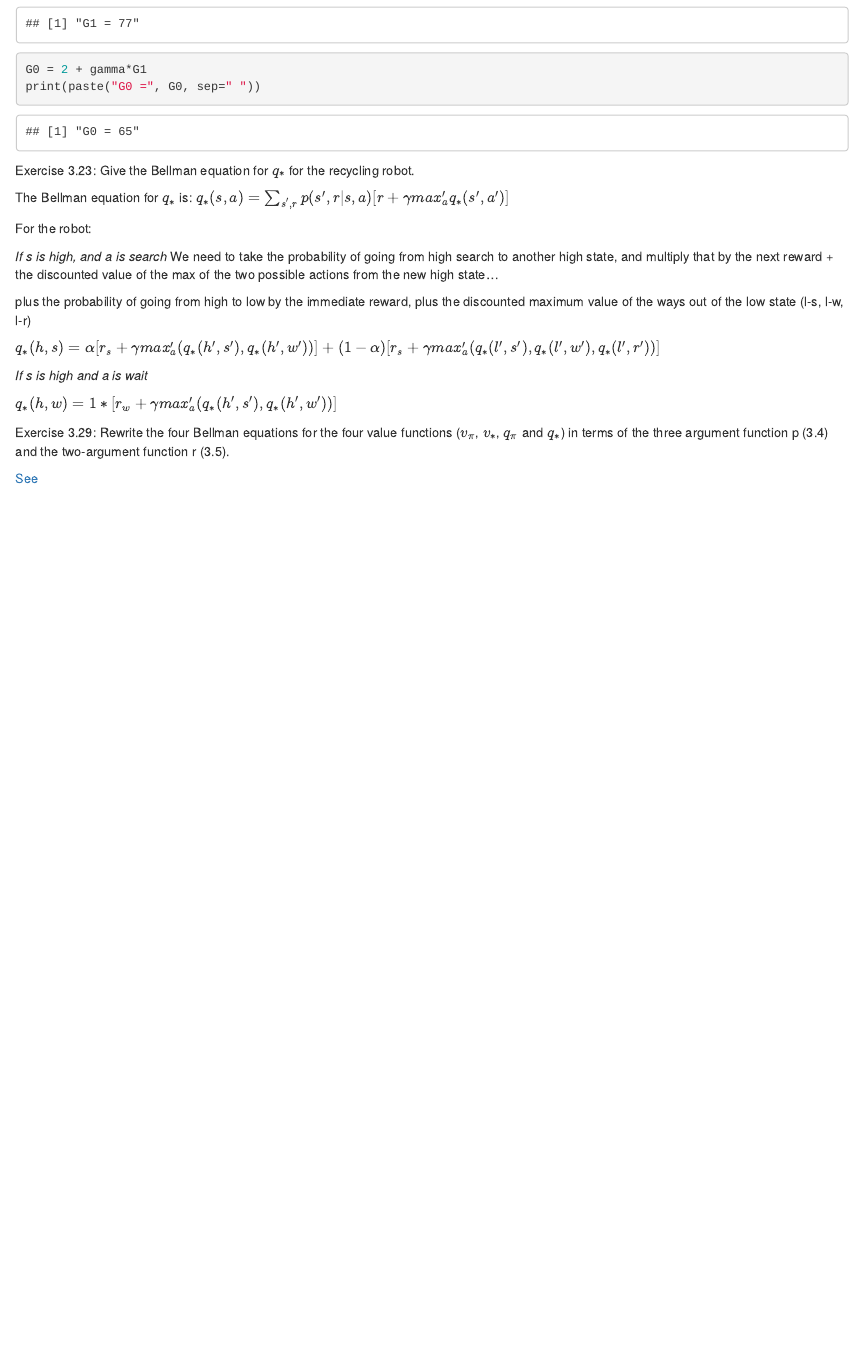
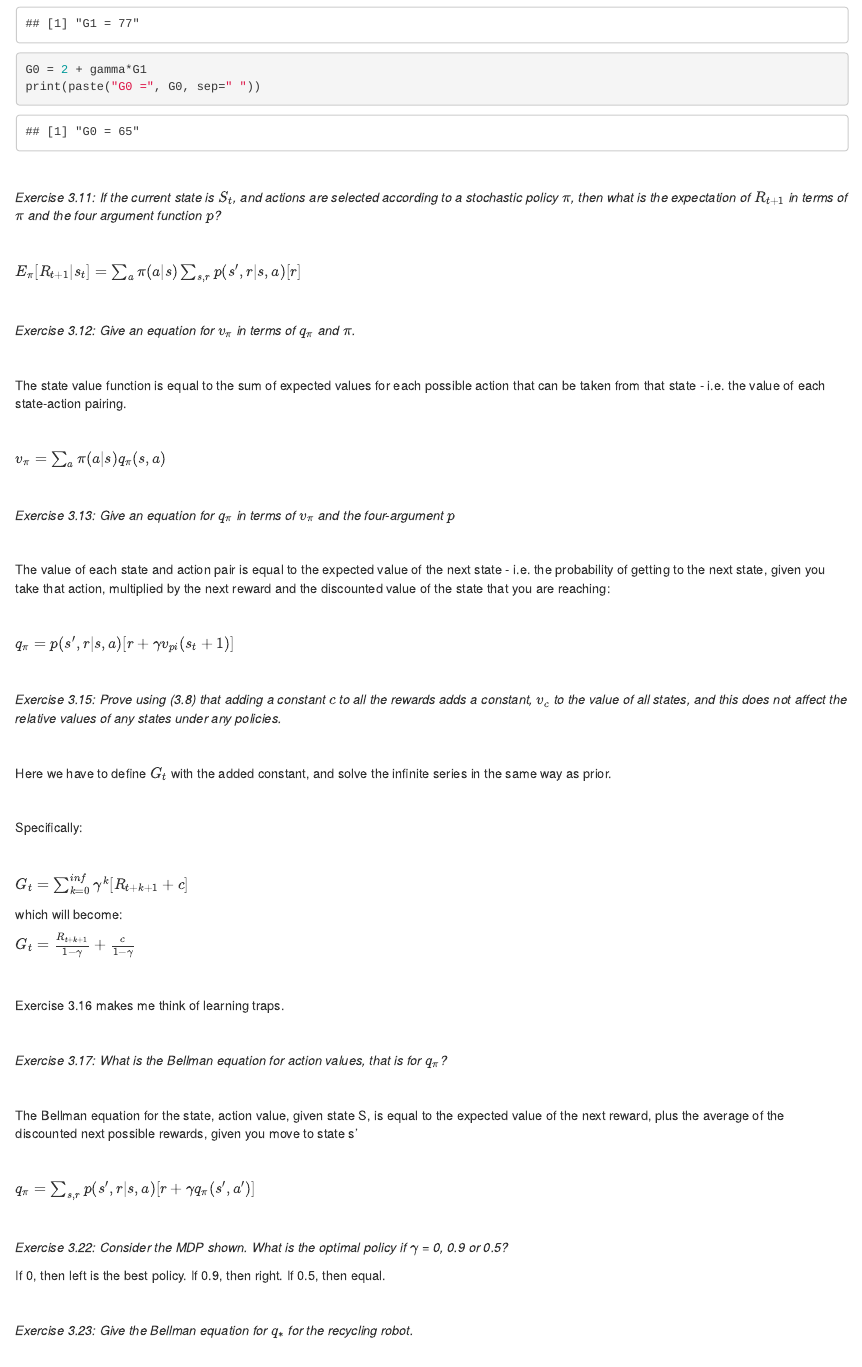
Before and after one commit to kel-github/sutton-and-barto-intro-2-RL, an R Markdown document (chapter-3.Rmd): the page in a window 1100 px wide, from 1000 px down. Rendered offline with R 4.5, knitr and Pandoc, with nearby package versions.

Commit message:
finished a smattering of exercises for chap 3

````diff
--- a/chapter-3.Rmd
+++ b/chapter-3.Rmd
@@ -63,8 +63,87 @@ print(paste("G0 =", G0, sep=" "))
 
 ```
 
+<br>
 
-Exercise 3.23: Give the Bellman equation for $q_*$ for the recycling robot.
+_Exercise 3.11: If the current state is $S_t$, and actions are selected according to a stochastic policy $\pi$, then what is the expectation of $R_{t+1}$ in terms of $\pi$ and the four argument function $p$?_
+
+<br>
+
+$E_{\pi} [R_{t+1}|s_t] = \sum_a \pi(a|s) \sum_{s,r} p(s',r|s,a) [r]$
+
+<br>
+
+_Exercise 3.12: Give an equation for $v_{\pi}$ in terms of $q_{\pi}$ and $\pi$._
+
+<br>
+
+The state value function is equal to the sum of expected values for each possible action that can be taken from that state - i.e. the value of each state-action pairing.
+
+<br>
+
+$v_{\pi} = \sum_a \pi(a|s) q_{\pi}(s,a)$
+
+<br>
+
+_Exercise 3.13: Give an equation for $q_{\pi}$ in terms of $v_{\pi}$ and the four-argument $p$_
+
+<br>
+
+The value of each state and action pair is equal to the expected value of the next state - i.e. the probability of getting to the next state, given you take that action, multiplied by the next reward and the discounted value of the state that you are reaching:
+
+<br>
+
+$q_{\pi} = p(s',r|s,a) [r + \gamma v_{pi}(s_t + 1)]$
+
+<br>
+
+_Exercise 3.15: Prove using (3.8) that adding a constant $c$ to all the rewards adds a constant, $v_c$ to the value of all states, and this does not affect the relative values of any states under any policies._
+
+<br>
+
+Here we have to define $G_t$ with the added constant, and solve the infinite series in the same way as prior.
+
+<br>
+
+Specifically:
+
+<br>
+
+$G_t = \sum_{k=0}^{inf} \gamma^k [R_{t+k+1} + c]$
+
+which will become:
+
+$G_t = \frac{R_{t+k+1}}{1-\gamma} + \frac{c}{1-\gamma}$
+
+<br>
+
+Exercise 3.16 makes me think of learning traps.
+
+<br>
+
+_Exercise 3.17: What is the Bellman equation for action values, that is for $q_{\pi}$?_
+
+<br>
+
+The Bellman equation for the state, action value, given state S, is equal to the expected value of the next reward, plus the average of the discounted next possible rewards, given you move to state s'
+
+<br>
+
+$q_{\pi} = \sum_{s,r} p(s',r | s, a)[r + \gamma q_{\pi}(s',a')]$
+
+<br>
+
+_Exercise 3.22: Consider the MDP shown. What is the optimal policy if $\gamma$ = 0, 0.9 or 0.5?_
+
+If 0, then left is the best policy.
+If 0.9, then right.
+If 0.5, then equal.
+
+<br>
+
+_Exercise 3.23: Give the Bellman equation for $q_*$ for the recycling robot._
+
+<br>
 
 The Bellman equation for $q_*$ is:
 $q_*(s,a) = \sum_{s',r} p(s',r|s,a) [r + \gamma max_a' q_*(s',a')]$
@@ -84,4 +170,3 @@ $q_*(h,w) = 1* [r_w + \gamma max_a' (q_*(h',s'), q_*(h',w'))]$
 
-Exercise 3.29: Rewrite the four Bellman equations for the four value functions ($v_\pi$, $v_*$, $q_\pi$ and $q_*$) in terms of the three argument function p (3.4) and the two-argument function r (3.5).
+_Exercise 3.29: Rewrite the four Bellman equations for the four value functions ($v_\pi$, $v_*$, $q_\pi$ and $q_*$) in terms of the three argument function p (3.4) and the two-argument function r (3.5)._
 
-[See](https://github.com/LyWangPX/Reinforcement-Learning-2nd-Edition-by-Sutton-Exercise-Solutions/blob/master/Chapter%203/Solutions_to_Reinforcement_Learning_by_Sutton_Chapter_3_rx1.pdf)
````
Also changed, not shown: chapter-3.html, chapter-3.Rmd (27 more changed lines).
